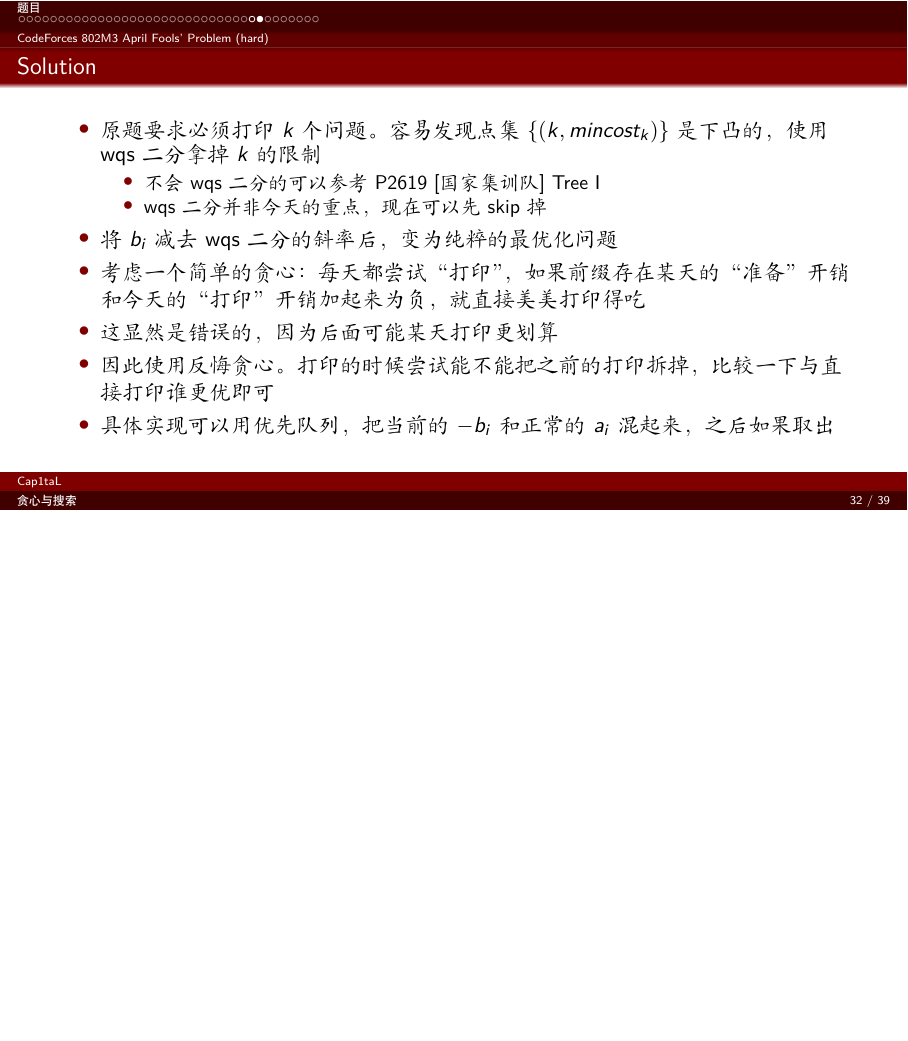
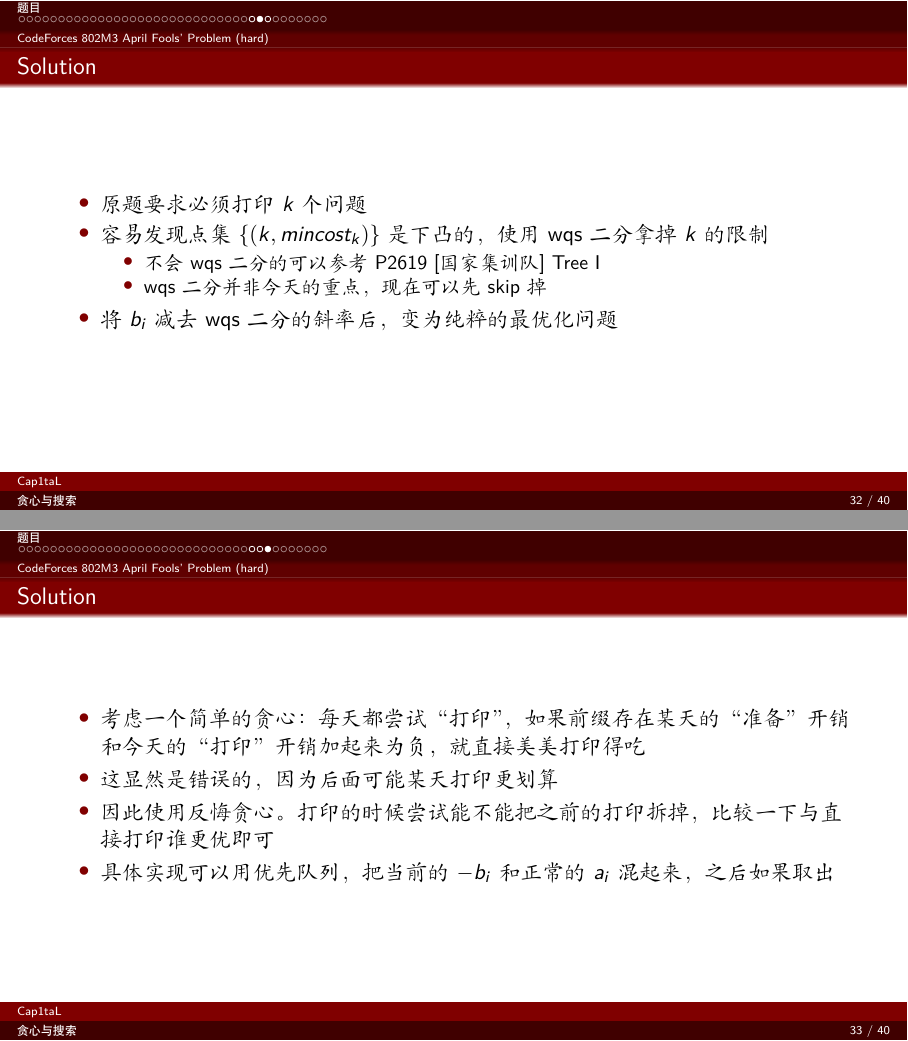
Before and after one commit to eLecCap1taL/OI, LaTeX slides (PPT/贪心与搜索/slide.tex): page 87 of 94 before the commit and pages 89 and 93 of 100 after it, the two joined at a grey line, the shorter picture padded with empty space. Compiled offline with XeLaTeX.

Commit message:
upd pause

```diff
--- a/PPT/贪心与搜索/slide.tex
+++ b/PPT/贪心与搜索/slide.tex
@@ -560,15 +560,27 @@ $n\leq 5\times 10^5$
 
 \begin{frame}{Solution}
     \begin{itemize}
-        \item 原题要求必须打印 $k$ 个问题。容易发现点集 $\{(k,mincost_k)\}$ 是下凸的，使用 wqs 二分拿掉 $k$ 的限制
+        \item 原题要求必须打印 $k$ 个问题
+        \pause
+        \item 容易发现点集 $\{(k,mincost_k)\}$ 是下凸的，使用 wqs 二分拿掉 $k$ 的限制
         \begin{itemize}
             \item 不会 wqs 二分的可以参考 P2619 [国家集训队] Tree I
             \item wqs 二分并非今天的重点，现在可以先 skip 掉
         \end{itemize}
+        \pause
         \item 将 $b_i$ 减去 wqs 二分的斜率后，变为纯粹的最优化问题
+    \end{itemize}
+\end{frame}
+
+
+\begin{frame}{Solution}
+    \begin{itemize}
         \item 考虑一个简单的贪心：每天都尝试“打印”，如果前缀存在某天的“准备”开销和今天的“打印”开销加起来为负，就直接美美打印得吃
+        \pause
         \item 这显然是错误的，因为后面可能某天打印更划算
+        \pause
         \item 因此使用反悔贪心。打印的时候尝试能不能把之前的打印拆掉，比较一下与直接打印谁更优即可
+        \pause
         \item 具体实现可以用优先队列，把当前的 $-b_i$ 和正常的 $a_i$ 混起来，之后如果取出
     \end{itemize}
 \end{frame}
```
Also changed, not shown: PPT/贪心与搜索/slide.pdf.
